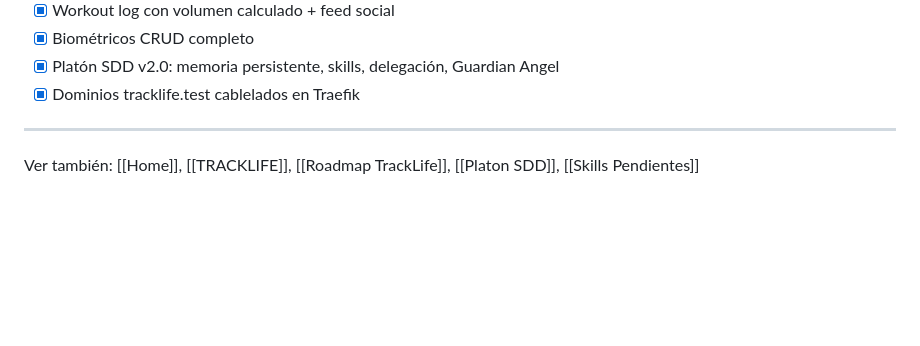
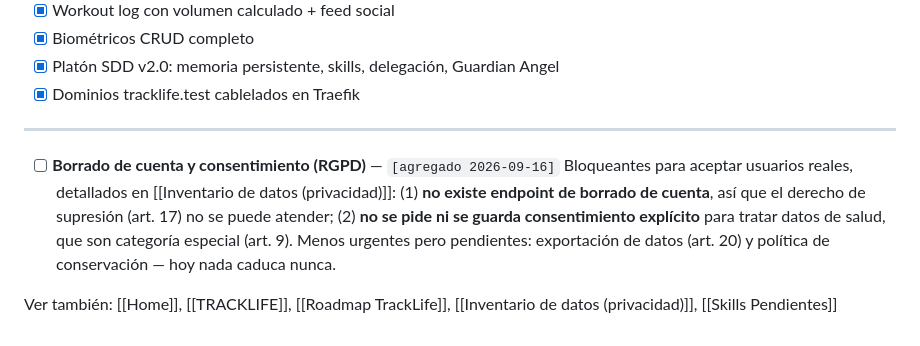
Before and after one commit to LiherRiosRuiz/tracklife, a Markdown page: docs/Pendientes.md, the part around the change. Rendered like a GitHub page; blank space fills up the shorter version.

```diff
--- a/docs/Pendientes.md
+++ b/docs/Pendientes.md
@@ -110,4 +110,6 @@ las dudas, pero ya no son accionables tal como están escritos.
 
 ---
 
-Ver también: [[Home]], [[TRACKLIFE]], [[Roadmap TrackLife]], [[Platon SDD]], [[Skills Pendientes]]
+- [ ] **Borrado de cuenta y consentimiento (RGPD)** — `[agregado 2026-09-16]` Bloqueantes para aceptar usuarios reales, detallados en [[Inventario de datos (privacidad)]]: (1) **no existe endpoint de borrado de cuenta**, así que el derecho de supresión (art. 17) no se puede atender; (2) **no se pide ni se guarda consentimiento explícito** para tratar datos de salud, que son categoría especial (art. 9). Menos urgentes pero pendientes: exportación de datos (art. 20) y política de conservación — hoy nada caduca nunca.
+
+Ver también: [[Home]], [[TRACKLIFE]], [[Roadmap TrackLife]], [[Inventario de datos (privacidad)]], [[Skills Pendientes]]
```
Also changed, not shown: docs/Inventario de datos (privacidad).md (added, +201 -0 lines).
